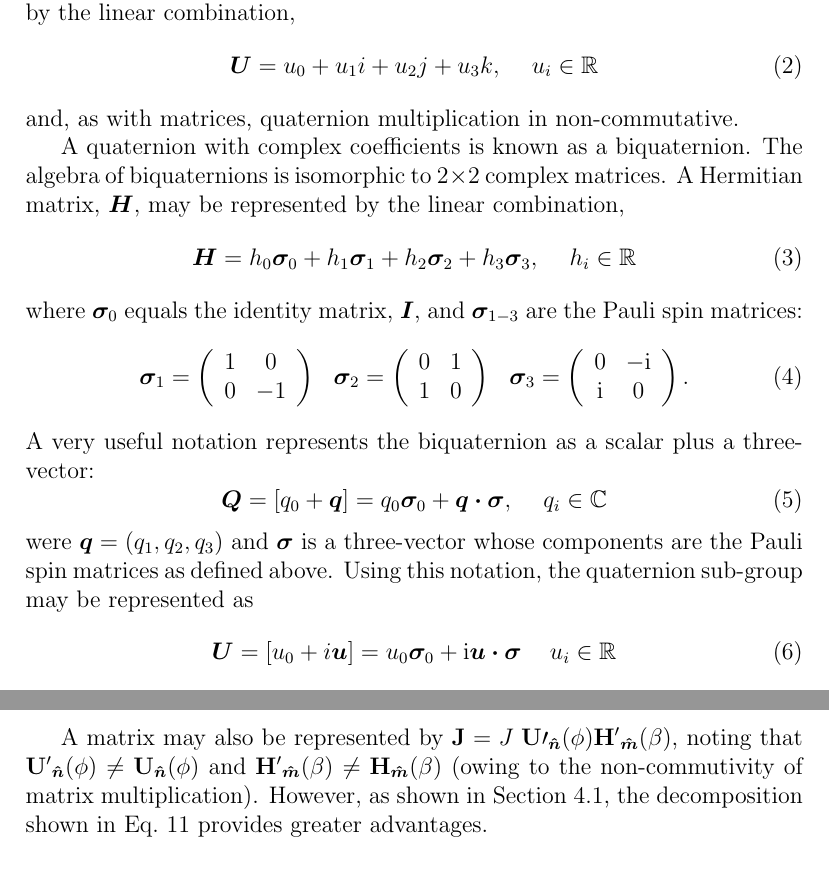
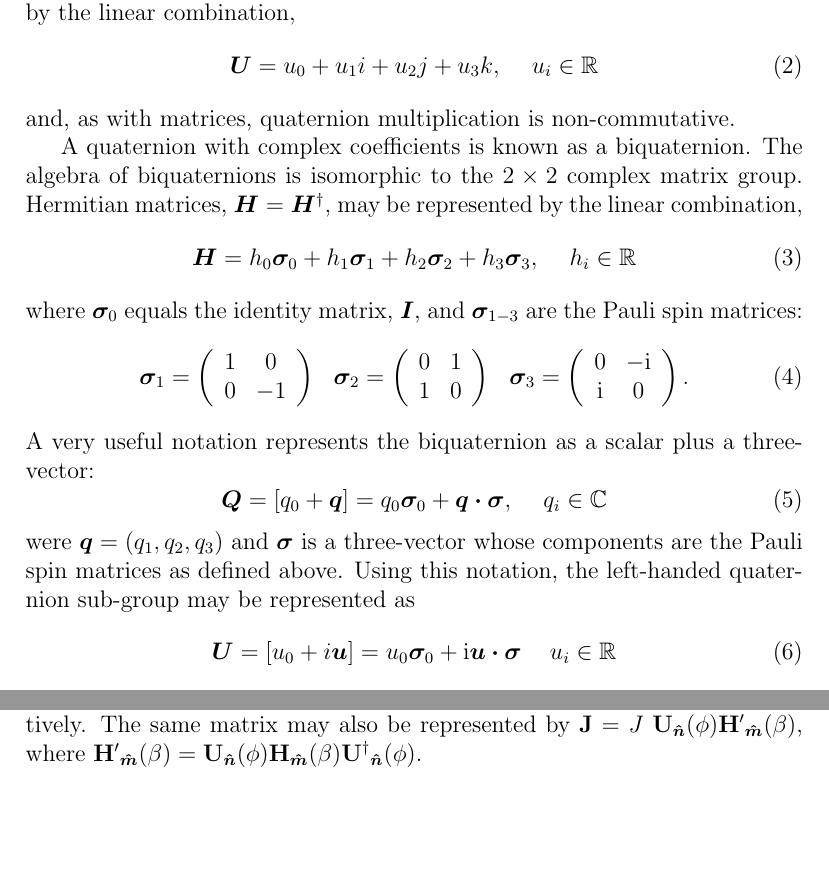
Before and after one commit to rossjjennings/psrchive, a LaTeX document (Util/units/Quaternion.tex): two parts of pages 1 and 4 of 4 before the commit and two parts of pages 1 and 3 of 4 after it, joined at a grey line, cut so that both start at the same text, the shorter picture padded with empty space. Compiled offline with pdfLaTeX.

Commit message:
a few corrections

```diff
--- a/Util/units/Quaternion.tex
+++ b/Util/units/Quaternion.tex
@@ -29,12 +29,12 @@ An arbitrary quaternion, $\bm{U}$, is given by the linear combination,
 \begin{equation}
 \bm{U}=u_0+u_1i+u_2j+u_3k, \hspace{5mm} u_i\in\R
 \end{equation}
-and, as with matrices, quaternion multiplication in non-commutative.
+and, as with matrices, quaternion multiplication is non-commutative.
 
 A quaternion with complex coefficients is known as a biquaternion.
-The algebra of biquaternions is isomorphic to $2\times2$ complex
-matrices.  A Hermitian matrix, $\bm{H}$, may be represented by the
-linear combination,
+The algebra of biquaternions is isomorphic to the $2\times2$ complex
+matrix group.  Hermitian matrices, $\bm{H}=\bm{H}^\dagger$, may be
+represented by the linear combination,
 \begin{equation}
 \bm{H}=h_0\pauli{0}+h_1\pauli{1}+h_2\pauli{2}+h_3\pauli{3},\hspace{5mm}h_i\in\R
 \end{equation}
@@ -63,8 +63,8 @@ a three-vector:
 \bm{Q}=[q_0+\bm{q}] = q_0\pauli{0} + \bm{q\cdot\sigma}, \hspace{5mm} q_i\in\C
 \end{equation}
 were $\bm{q}=(q_1,q_2,q_3)$ and $\bm\sigma$ is a three-vector whose
-components are the Pauli spin matrices as defined above.
-Using this notation, the quaternion sub-group may be represented as
+components are the Pauli spin matrices as defined above.  Using this
+notation, the left-handed quaternion sub-group may be represented as
 \begin{equation}\label{eqn:quaternion}
 \bm{U}=[u_0+i\bm{u}]= u_0\pauli{0} + \Ci\bm{u\cdot\sigma} \hspace{5mm} u_i\in\R
 \end{equation}
@@ -181,14 +181,9 @@ where $J=(\det{\bf J})^{1/2}$,
 and $\bm{\hat m}$ and $\bm{\hat n}$ are real-valued unit 3-vectors.
 The matrices, \rotat\ and \boost, are unimodular (ie. have unit
 determinant) and are known as the axis-angle representation of unitary
-and Hermitian transformations, respectively.
-
-A matrix may also be represented by ${\bf J} = J \; \rotat[\prime]
-\boost[^\prime]$, noting that $\rotat[^\prime]\ne\rotat$ and
-$\boost[^\prime]\ne\boost$ (owing to the non-commutivity of matrix
-multiplication).  However, as shown in
-Section~\ref{sec:polar_decomposition}, the decomposition shown in
-Eq.~\ref{eqn:polar_decomposition} provides greater advantages.
+and Hermitian transformations, respectively. The same matrix may also
+be represented by ${\bf J}=J\;\rotat\boost[^\prime]$, where
+$\boost[^\prime]=\rotat\boost\rotat[^\dagger]$.
 
 \subsection{Polar Decomposition}
 \label{sec:polar_decomposition}
```
